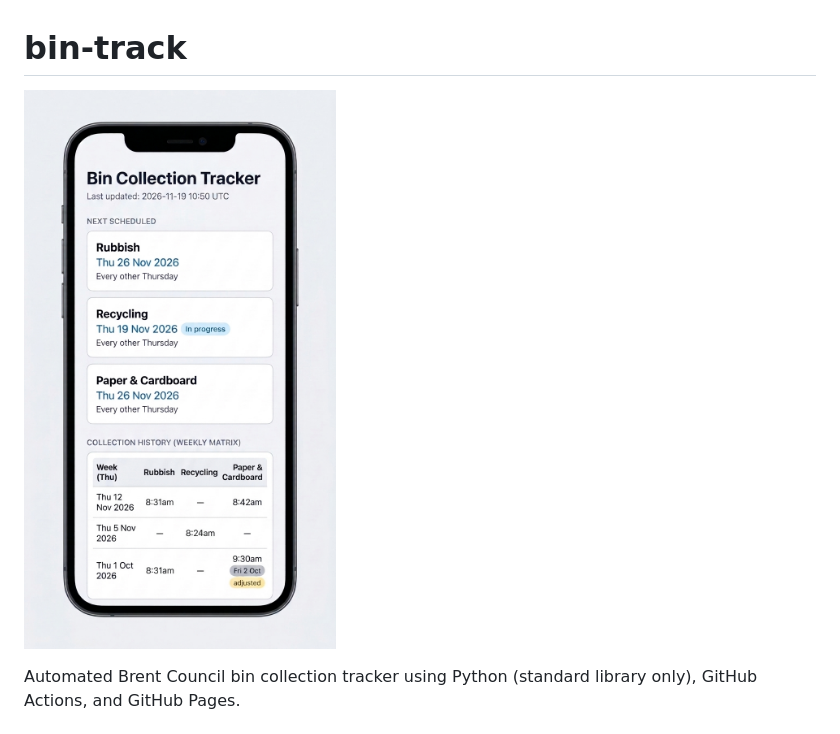
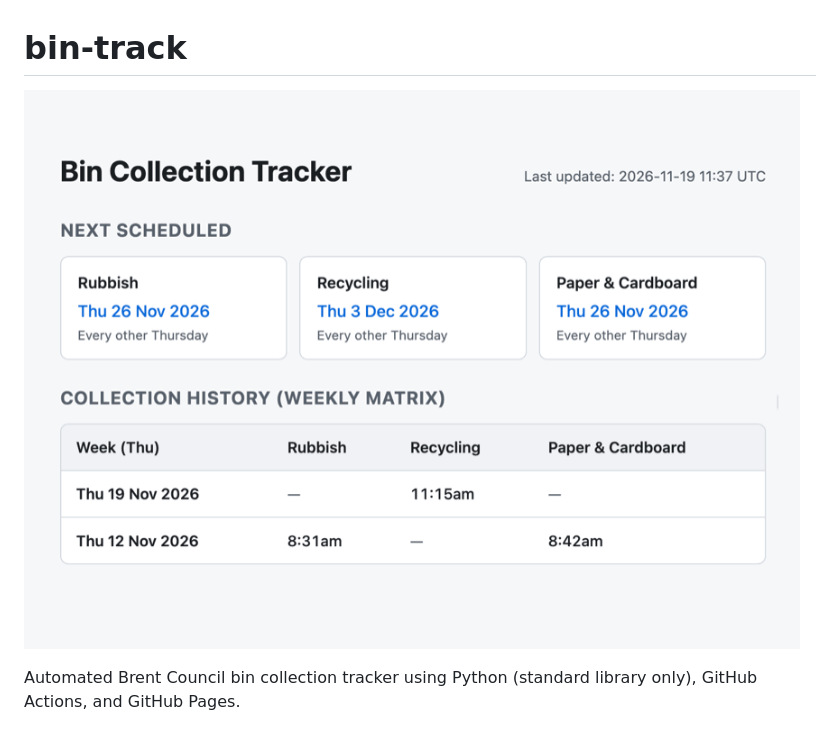
Before and after one commit to dafuloth/bin-track, a Markdown page: README.md, the part around the change. GitHub-like rendering; pictures changed too: preview.gif (added).

Commit message:
docs: improved mockup image

```diff
--- a/README.md
+++ b/README.md
@@ -1,6 +1,6 @@
 # bin-track
 
-![mockup](mobile_mockup.jpg)
+![Preview](preview.gif)
 
 Automated Brent Council bin collection tracker using Python (standard library only), GitHub Actions, and GitHub Pages.
 
```
Also changed, not shown: desktop.png (added).
